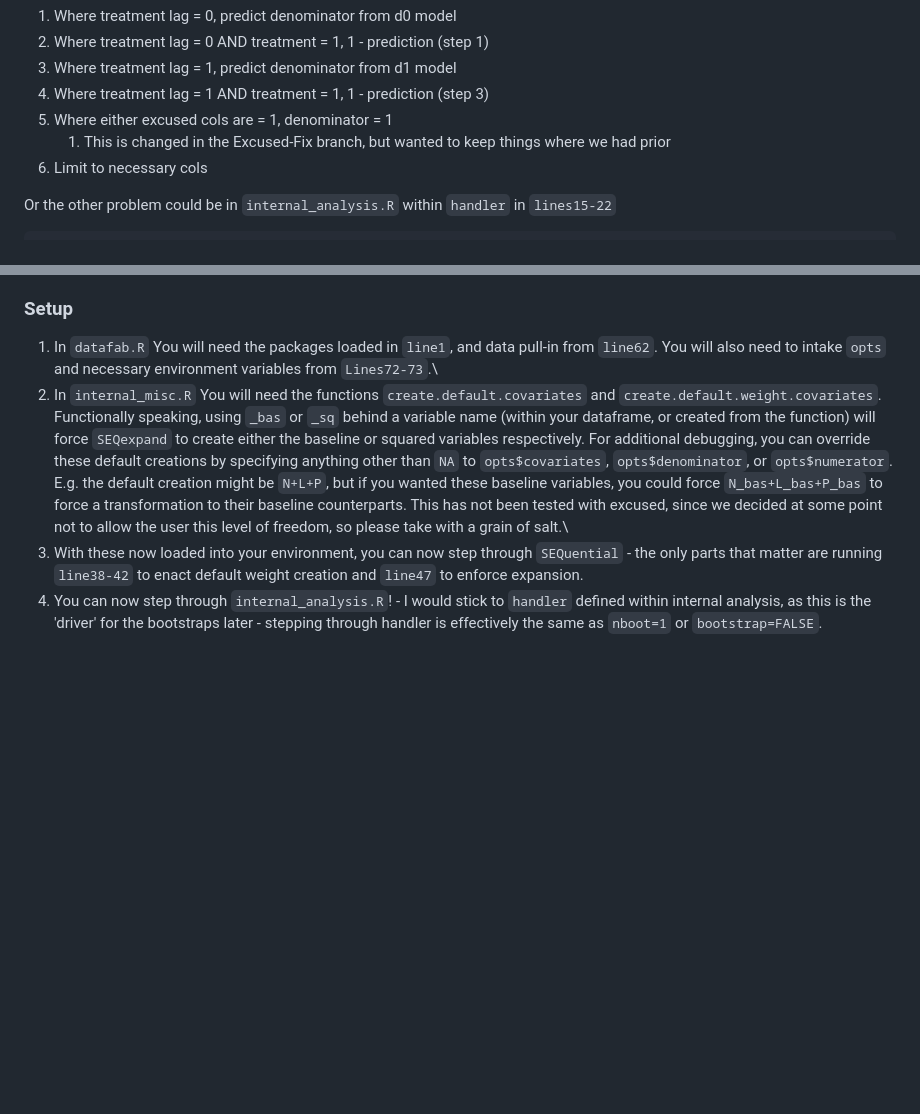
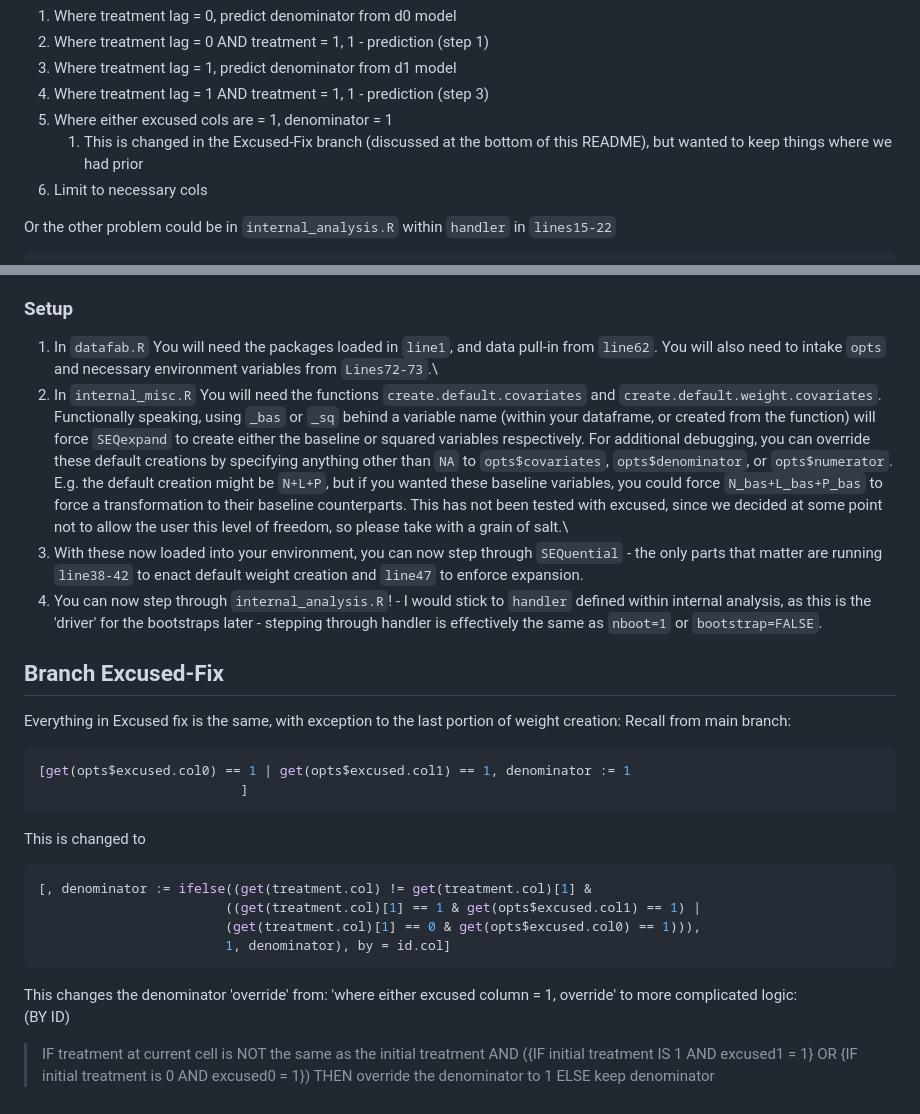
Before and after one commit to CausalInference/SEQTaRget, a Markdown page: README.md, 2 parts joined by grey strips. Rendered like a GitHub page; blank space fills up the shorter version.

````diff
--- a/README.md
+++ b/README.md
@@ -80,7 +80,7 @@ Going through the definition of `out`-
 3. Where treatment lag = 1, predict denominator from d1 model
 4. Where treatment lag = 1 AND treatment = 1, 1 - prediction (step 3)
 5. Where either excused cols are = 1, denominator = 1
-    1. This is changed in the Excused-Fix branch, but wanted to keep things where we had prior
+    1. This is changed in the Excused-Fix branch (discussed at the bottom of this README), but wanted to keep things where we had prior
 6. Limit to necessary cols
 
 Or the other problem could be in `internal_analysis.R` within `handler` in `lines15-22`
@@ -102,7 +102,29 @@ Going through the assignment of WDT (Weight Data Table)
 5. Assign weight as cumprod-numerator / cumprod-denominator
 
 ### Setup
-1. In `datafab.R` You will need the packages loaded in `line1`, and data pull-in from `line62`. You will also need to intake `opts` and necessary environment variables from `Lines72-73`.\\
-2. In `internal_misc.R` You will need the functions `create.default.covariates` and `create.default.weight.covariates`. Functionally speaking, using `_bas` or `_sq` behind a variable name (within your dataframe, or created from the function) will force `SEQexpand` to create either the baseline or squared variables respectively. For additional debugging, you can override these default creations by specifying anything other than `NA` to `opts$covariates`, `opts$denominator`, or `opts$numerator`. E.g. the default creation might be `N+L+P`, but if you wanted these baseline variables, you could force `N_bas+L_bas+P_bas` to force a transformation to their baseline counterparts. This has not been tested with excused, since we decided at some point not to allow the user this level of freedom, so please take with a grain of salt.\\
+1. In `datafab.R` You will need the packages loaded in `line1`, and data pull-in from `line62`. You will also need to intake `opts` and necessary environment variables from `Lines72-73`.\
+2. In `internal_misc.R` You will need the functions `create.default.covariates` and `create.default.weight.covariates`. Functionally speaking, using `_bas` or `_sq` behind a variable name (within your dataframe, or created from the function) will force `SEQexpand` to create either the baseline or squared variables respectively. For additional debugging, you can override these default creations by specifying anything other than `NA` to `opts$covariates`, `opts$denominator`, or `opts$numerator`. E.g. the default creation might be `N+L+P`, but if you wanted these baseline variables, you could force `N_bas+L_bas+P_bas` to force a transformation to their baseline counterparts. This has not been tested with excused, since we decided at some point not to allow the user this level of freedom, so please take with a grain of salt.\
 3. With these now loaded into your environment, you can now step through `SEQuential` - the only parts that matter are running `line38-42` to enact default weight creation and `line47` to enforce expansion.
 4. You can now step through `internal_analysis.R`! - I would stick to `handler` defined within internal analysis, as this is the 'driver' for the bootstraps later - stepping through handler is effectively the same as `nboot=1` or `bootstrap=FALSE`.
+
+## Branch Excused-Fix
+Everything in Excused fix is the same, with exception to the last portion of weight creation:
+Recall from main branch:
+```r
+[get(opts$excused.col0) == 1 | get(opts$excused.col1) == 1, denominator := 1
+                          ]
+```
+
+This is changed to
+```r
+[, denominator := ifelse((get(treatment.col) != get(treatment.col)[1] &
+                        ((get(treatment.col)[1] == 1 & get(opts$excused.col1) == 1) |
+                        (get(treatment.col)[1] == 0 & get(opts$excused.col0) == 1))),
+                        1, denominator), by = id.col]
+```
+This changes the denominator 'override' from: 'where either excused column = 1, override' to more complicated logic:\
+(BY ID)
+> IF treatment at current cell is NOT the same as the initial treatment AND
+> ({IF initial treatment IS 1 AND excused1 = 1} OR {IF initial treatment is 0 AND excused0 = 1})
+> THEN override the denominator to 1
+> ELSE keep denominator
````
